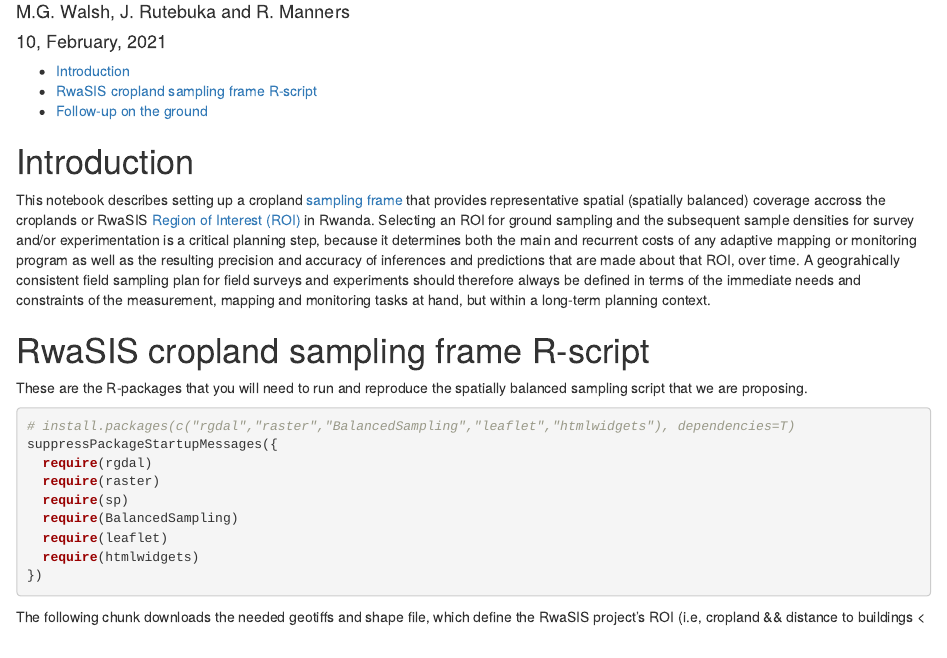
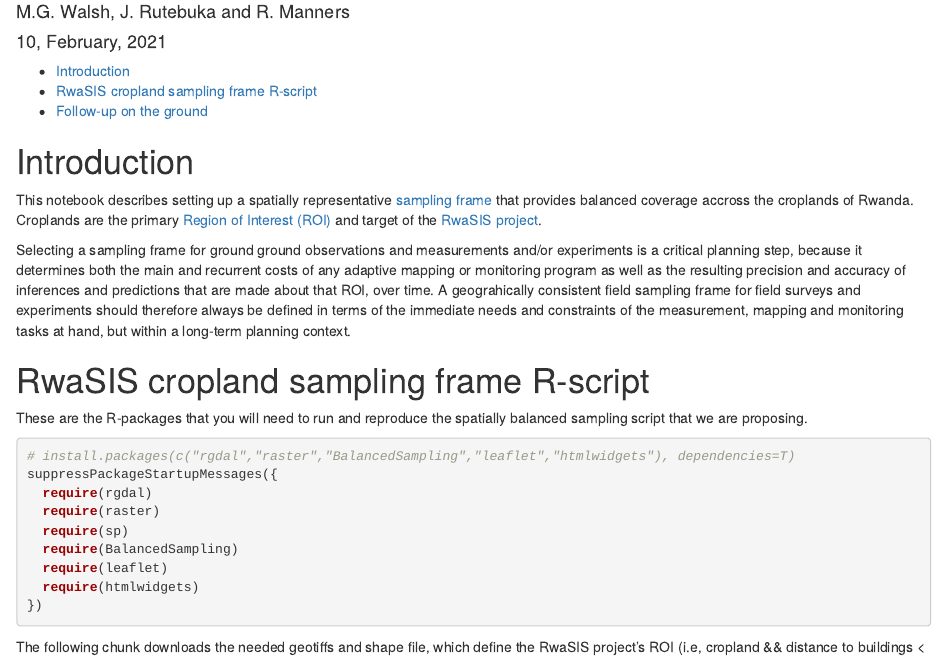
Before and after one commit to mgwalsh/Notebooks, an R Markdown document (RwaSIS_cropland_sample.Rmd): the page in a window 1100 px wide, from 70 px down. Rendered offline with R 4.5, knitr and Pandoc, with nearby package versions; some code elsewhere in the file could not run offline; a font, style sheet, LaTeX package, included part or bibliography that could not be used is replaced or left out; common packages that the code uses without loading them are loaded.

Commit message:
RwaSIS cropland sampling frame

```diff
--- a/RwaSIS_cropland_sample.Rmd
+++ b/RwaSIS_cropland_sample.Rmd
@@ -11,7 +11,9 @@ output:
 
 # Introduction
 
-This notebook describes setting up a cropland [sampling frame](https://en.wikipedia.org/wiki/Sampling_frame) that provides representative spatial (spatially balanced) coverage accross the croplands or RwaSIS [Region of Interest (ROI)](https://en.wikipedia.org/wiki/Region_of_interest) in Rwanda. Selecting an ROI for ground sampling and the subsequent sample densities for survey and/or experimentation is a critical planning step, because it determines both the main and recurrent costs of any adaptive mapping or monitoring program as well as the resulting precision and accuracy of inferences and predictions that are made about that ROI, over time. A geograhically consistent field sampling plan for field surveys and experiments should therefore always be defined in terms of the immediate needs and constraints of the measurement, mapping and monitoring tasks at hand, but within a long-term planning context.
+This notebook describes setting up a spatially representative [sampling frame](https://en.wikipedia.org/wiki/Sampling_frame) that provides balanced coverage accross the croplands of Rwanda. Croplands are the primary [Region of Interest (ROI)](https://en.wikipedia.org/wiki/Region_of_interest) and target of the [RwaSIS project](https://minagri.prod.risa.rw/updates/news-details/rwanda-launches-soil-information-service-project-to-improve-agriculture-productivity).
+
+Selecting a sampling frame for ground ground observations and measurements and/or experiments is a critical planning step, because it determines both the main and recurrent costs of any adaptive mapping or monitoring program as well as the resulting precision and accuracy of inferences and predictions that are made about that ROI, over time. A geograhically consistent field sampling frame for field surveys and experiments should therefore always be defined in terms of the immediate needs and constraints of the measurement, mapping and monitoring tasks at hand, but within a long-term planning context.
 
 # RwaSIS cropland sampling frame R-script
 
```
